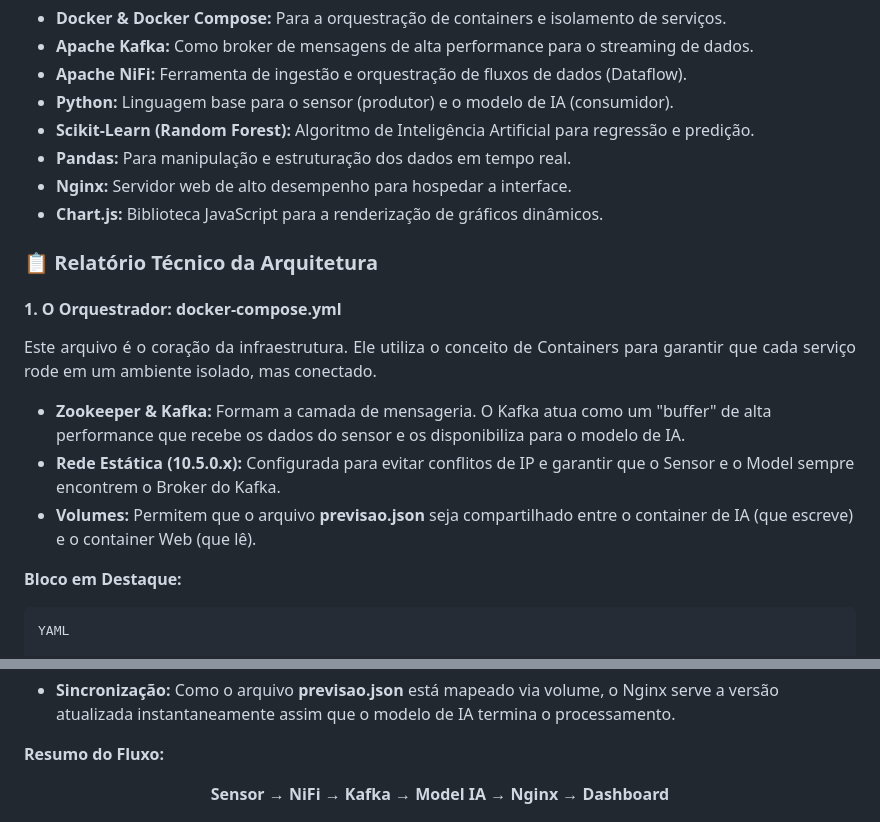
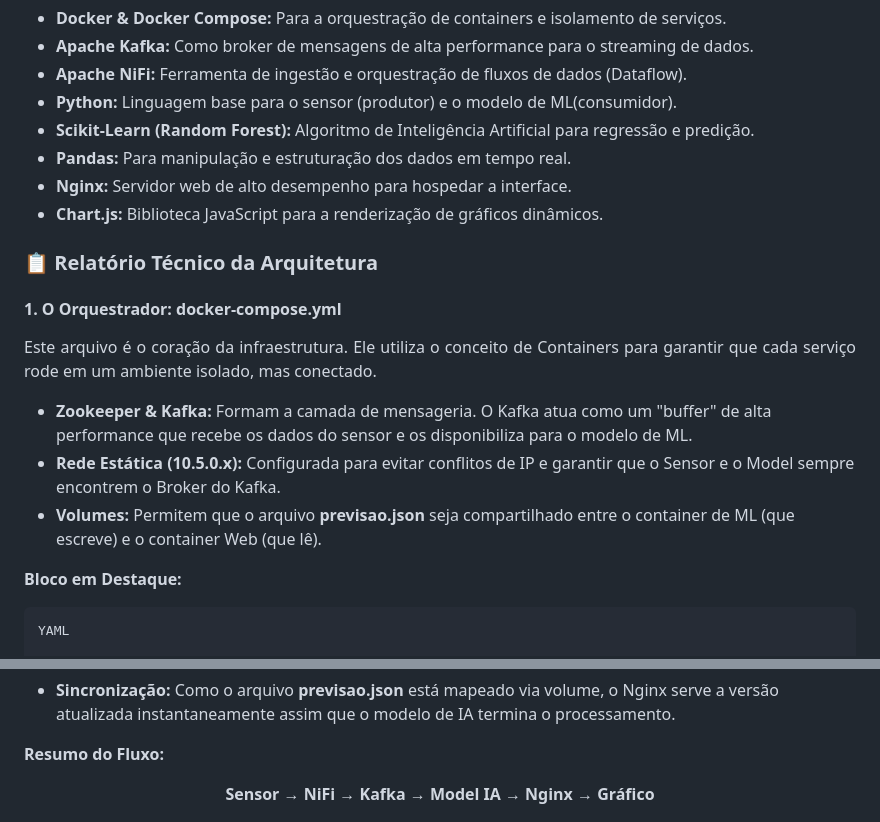
Before and after one commit to rodfloripa/Projeto41, a Markdown page: README.md, 2 parts joined by grey strips. Drawn GitHub-style.

```diff
--- a/README.md
+++ b/README.md
@@ -10,7 +10,7 @@ Acesse http://localhost:8081/
 <li><b>Docker & Docker Compose:</b> Para a orquestração de containers e isolamento de serviços.</li>
 <li><b>Apache Kafka:</b> Como broker de mensagens de alta performance para o streaming de dados.</li>
 <li><b>Apache NiFi:</b> Ferramenta de ingestão e orquestração de fluxos de dados (Dataflow).</li>
-<li><b>Python:</b> Linguagem base para o sensor (produtor) e o modelo de IA (consumidor).</li>
+<li><b>Python:</b> Linguagem base para o sensor (produtor) e o modelo de ML(consumidor).</li>
 <li><b>Scikit-Learn (Random Forest):</b> Algoritmo de Inteligência Artificial para regressão e predição.</li>
 <li><b>Pandas:</b> Para manipulação e estruturação dos dados em tempo real.</li>
 <li><b>Nginx:</b> Servidor web de alto desempenho para hospedar a interface.</li>
@@ -24,9 +24,9 @@ Acesse http://localhost:8081/
 <p align="justify">Este arquivo é o coração da infraestrutura. Ele utiliza o conceito de Containers para garantir que cada serviço rode em um ambiente isolado, mas conectado.</p>
 
 <p align="justify"><ul>
-<li><b>Zookeeper & Kafka:</b> Formam a camada de mensageria. O Kafka atua como um "buffer" de alta performance que recebe os dados do sensor e os disponibiliza para o modelo de IA.</li>
+<li><b>Zookeeper & Kafka:</b> Formam a camada de mensageria. O Kafka atua como um "buffer" de alta performance que recebe os dados do sensor e os disponibiliza para o modelo de ML.</li>
 <li><b>Rede Estática (10.5.0.x):</b> Configurada para evitar conflitos de IP e garantir que o Sensor e o Model sempre encontrem o Broker do Kafka.</li>
-<li><b>Volumes:</b> Permitem que o arquivo <b>previsao.json</b> seja compartilhado entre o container de IA (que escreve) e o container Web (que lê).</li>
+<li><b>Volumes:</b> Permitem que o arquivo <b>previsao.json</b> seja compartilhado entre o container de ML (que escreve) e o container Web (que lê).</li>
 </ul></p>
 
 <p align="justify"><b>Bloco em Destaque:</b></p>
@@ -167,6 +167,6 @@ function atualizar() {
 </ul></p>
 
 <p align="justify"><b>Resumo do Fluxo:</b></p>
-<p align="center"><b>Sensor → NiFi → Kafka → Model IA → Nginx → Dashboard</b></p>
+<p align="center"><b>Sensor → NiFi → Kafka → Model IA → Nginx → Gráfico</b></p>
 
 ![Texto Alternativo](https://github.com/rodfloripa/Projeto41/blob/main/previsoes.gif)
```
